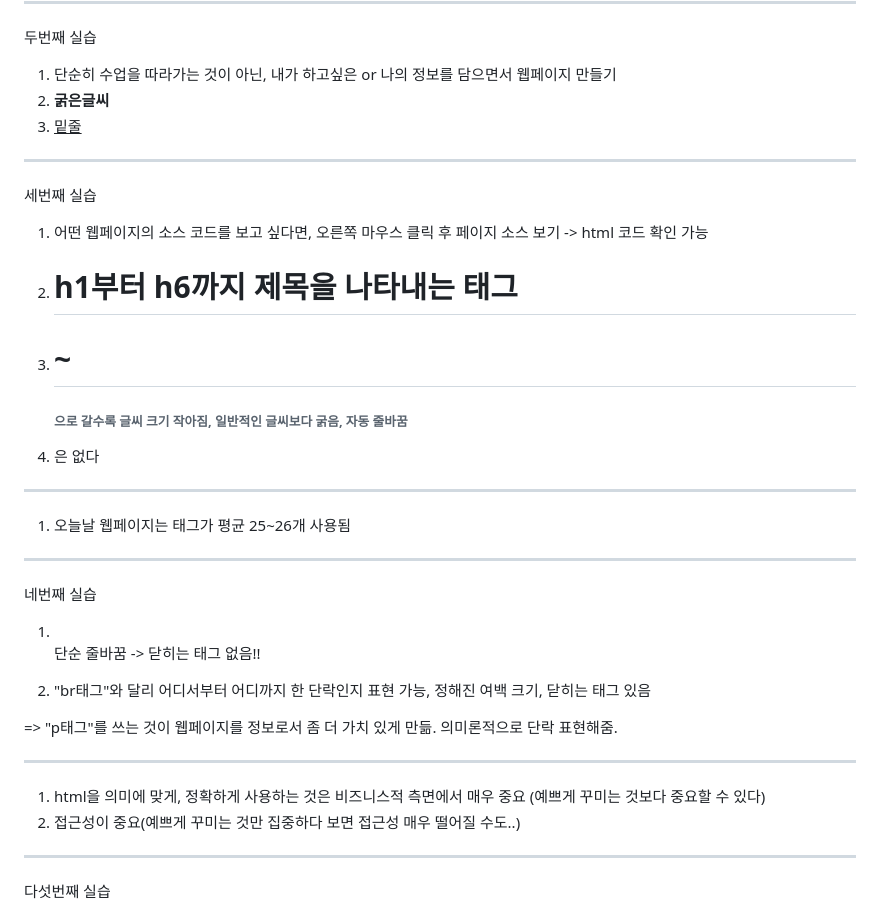
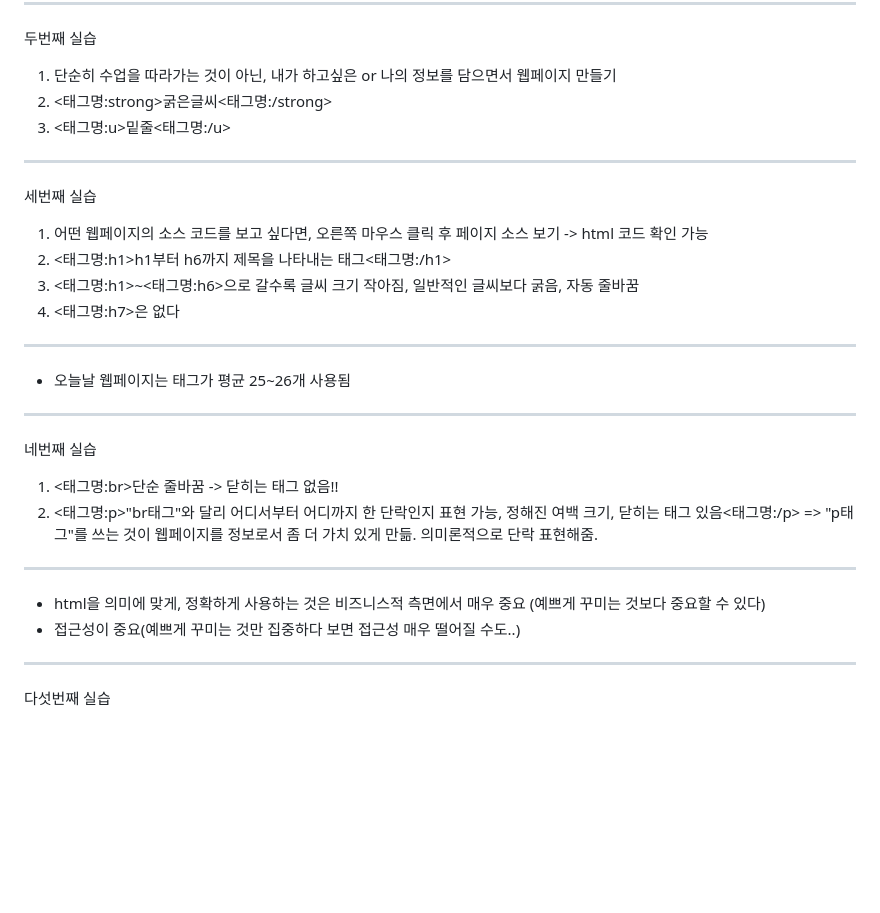
Before and after one commit to Soooobiniya/WEB_HTML, a Markdown page: README.md, the part around the change printed below. Drawn GitHub-style; blank space fills up the shorter version.

```diff
--- a/README.md
+++ b/README.md
@@ -15,23 +15,23 @@
 ***
 두번째 실습
 1. 단순히 수업을 따라가는 것이 아닌, 내가 하고싶은 or 나의 정보를 담으면서 웹페이지 만들기
-2. <strong>굵은글씨</strong>
-3. <u>밑줄</u>
+2. <태그명:strong>굵은글씨<태그명:/strong>
+3. <태그명:u>밑줄<태그명:/u>
 ***
 세번째 실습
 1. 어떤 웹페이지의 소스 코드를 보고 싶다면, 오른쪽 마우스 클릭 후 페이지 소스 보기 -> html 코드 확인 가능
-2. <h1>h1부터 h6까지 제목을 나타내는 태그</h1>
-3. <h1>~<h6>으로 갈수록 글씨 크기 작아짐, 일반적인 글씨보다 굵음, 자동 줄바꿈
-4. <h7>은 없다
+2. <태그명:h1>h1부터 h6까지 제목을 나타내는 태그<태그명:/h1>
+3. <태그명:h1>~<태그명:h6>으로 갈수록 글씨 크기 작아짐, 일반적인 글씨보다 굵음, 자동 줄바꿈
+4. <태그명:h7>은 없다
 ***
-1. 오늘날 웹페이지는 태그가 평균 25~26개 사용됨
+* 오늘날 웹페이지는 태그가 평균 25~26개 사용됨
 ***
 네번째 실습
-1. <br>단순 줄바꿈 -> 닫히는 태그 없음!!
-2. <p>"br태그"와 달리 어디서부터 어디까지 한 단락인지 표현 가능, 정해진 여백 크기, 닫히는 태그 있음</p>
+1. <태그명:br>단순 줄바꿈 -> 닫히는 태그 없음!!
+2. <태그명:p>"br태그"와 달리 어디서부터 어디까지 한 단락인지 표현 가능, 정해진 여백 크기, 닫히는 태그 있음<태그명:/p>
 => "p태그"를 쓰는 것이 웹페이지를 정보로서 좀 더 가치 있게 만듦. 의미론적으로 단락 표현해줌.
 ***
-1. html을 의미에 맞게, 정확하게 사용하는 것은 비즈니스적 측면에서 매우 중요 (예쁘게 꾸미는 것보다 중요할 수 있다)
-2. 접근성이 중요(예쁘게 꾸미는 것만 집중하다 보면 접근성 매우 떨어질 수도..)
+* html을 의미에 맞게, 정확하게 사용하는 것은 비즈니스적 측면에서 매우 중요 (예쁘게 꾸미는 것보다 중요할 수 있다)
+* 접근성이 중요(예쁘게 꾸미는 것만 집중하다 보면 접근성 매우 떨어질 수도..)
 ***
 다섯번째 실습
```
Also changed, not shown: other parts of README.md (+26 -26 lines).
